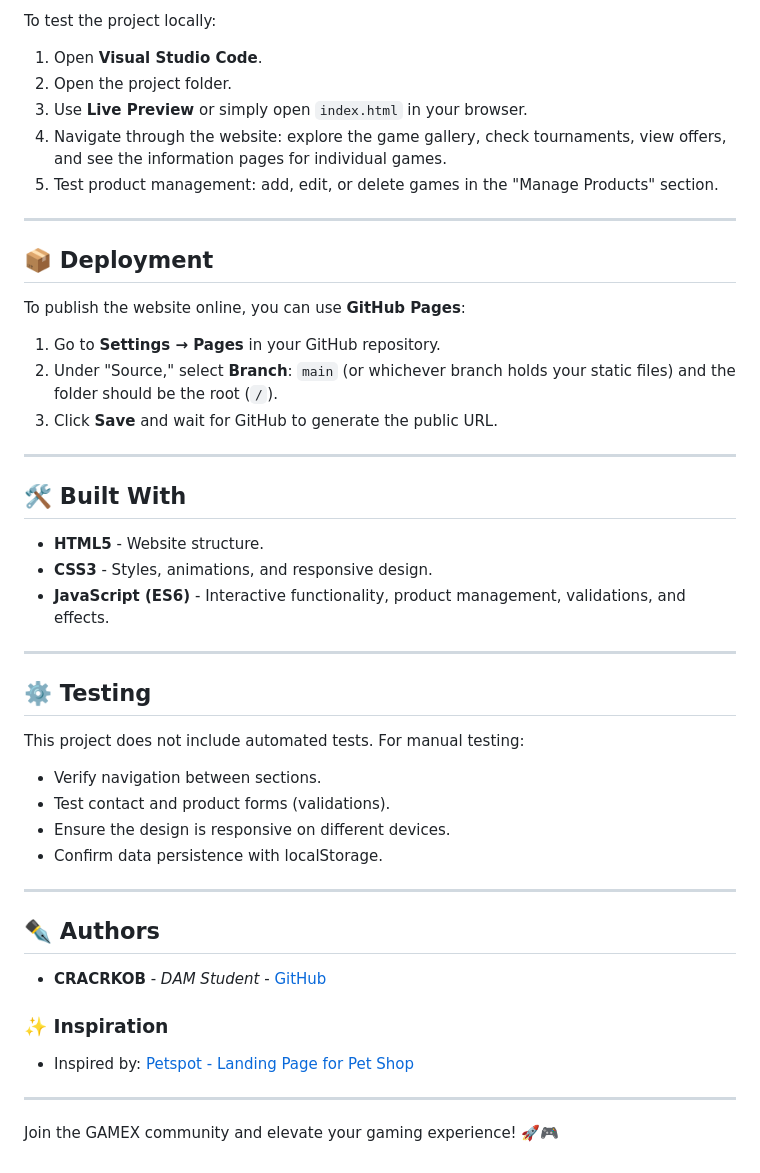
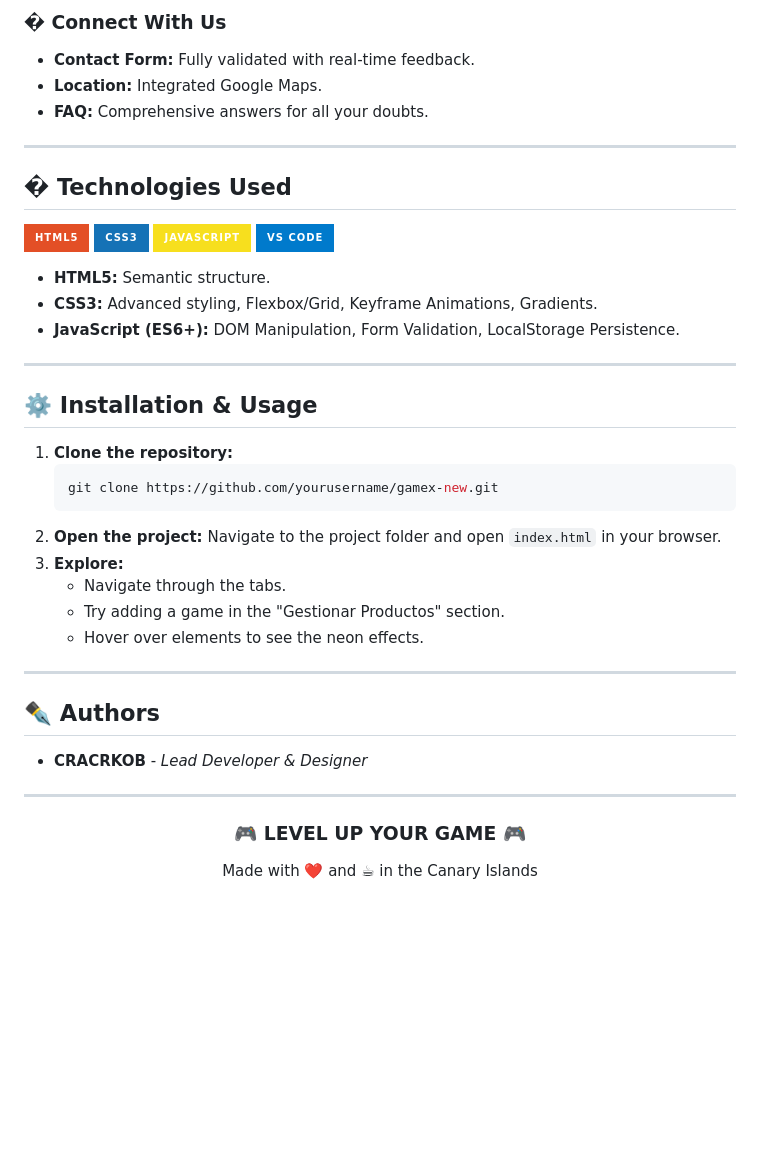
Before and after one commit to CRACKXXXX/Gamex-old, a Markdown page: README.md, the part around the change printed below. GitHub-like rendering; badges without logos; blank space fills up the shorter version.

````diff
--- a/README.md
+++ b/README.md
@@ -73,51 +53,46 @@ These instructions will get you a copy of the project up and running on your loc
 
-To test the project locally:
-
-1. Open **Visual Studio Code**.
-2. Open the project folder.
-3. Use **Live Preview** or simply open `index.html` in your browser.
-4. Navigate through the website: explore the game gallery, check tournaments, view offers, and see the information pages for individual games.
-5. Test product management: add, edit, or delete games in the "Manage Products" section.
+### � **Connect With Us**
+*   **Contact Form:** Fully validated with real-time feedback.
+*   **Location:** Integrated Google Maps.
+*   **FAQ:** Comprehensive answers for all your doubts.
 
 ---
 
-## 📦 Deployment
+## �️ Technologies Used
 
-To publish the website online, you can use **GitHub Pages**:
+![HTML5](https://img.shields.io/badge/HTML5-E34F26?style=for-the-badge&logo=html5&logoColor=white)
+![CSS3](https://img.shields.io/badge/CSS3-1572B6?style=for-the-badge&logo=css3&logoColor=white)
+![JavaScript](https://img.shields.io/badge/JavaScript-F7DF1E?style=for-the-badge&logo=javascript&logoColor=black)
+![VS Code](https://img.shields.io/badge/VS_Code-007ACC?style=for-the-badge&logo=visual-studio-code&logoColor=white)
 
-1. Go to **Settings → Pages** in your GitHub repository.
-2. Under "Source," select **Branch**: `main` (or whichever branch holds your static files) and the folder should be the root (`/`).
-3. Click **Save** and wait for GitHub to generate the public URL.
+*   **HTML5:** Semantic structure.
+*   **CSS3:** Advanced styling, Flexbox/Grid, Keyframe Animations, Gradients.
+*   **JavaScript (ES6+):** DOM Manipulation, Form Validation, LocalStorage Persistence.
 
 ---
 
-## 🛠️ Built With
+## ⚙️ Installation & Usage
 
-- **HTML5** - Website structure.
-- **CSS3** - Styles, animations, and responsive design.
-- **JavaScript (ES6)** - Interactive functionality, product management, validations, and effects.
-
----
-
-## ⚙️ Testing
-
-This project does not include automated tests. For manual testing:
-
-- Verify navigation between sections.
-- Test contact and product forms (validations).
-- Ensure the design is responsive on different devices.
-- Confirm data persistence with localStorage.
+1.  **Clone the repository:**
+    ```bash
+    git clone https://github.com/yourusername/gamex-new.git
+    ```
+2.  **Open the project:**
+    Navigate to the project folder and open `index.html` in your browser.
+3.  **Explore:**
+    *   Navigate through the tabs.
+    *   Try adding a game in the "Gestionar Productos" section.
+    *   Hover over elements to see the neon effects.
 
 ---
 
 ## ✒️ Authors
 
-- **CRACRKOB** - *DAM Student* - [GitHub](https://github.com/CRACKXXXX)
-
-### ✨ Inspiration
-
-- Inspired by: [Petspot - Landing Page for Pet Shop](https://dribbble.com/shots/26014508-Petspot-Landing-Page-for-Pet-Shop)
+*   **CRACRKOB** - *Lead Developer & Designer*
 
 ---
 
-Join the GAMEX community and elevate your gaming experience! 🚀🎮
+<div align="center">
+  <h3>🎮 LEVEL UP YOUR GAME 🎮</h3>
+  <p>Made with ❤️ and ☕ in the Canary Islands</p>
+</div>
````
Also changed, not shown: other parts of README.md (+38 -58 lines).
